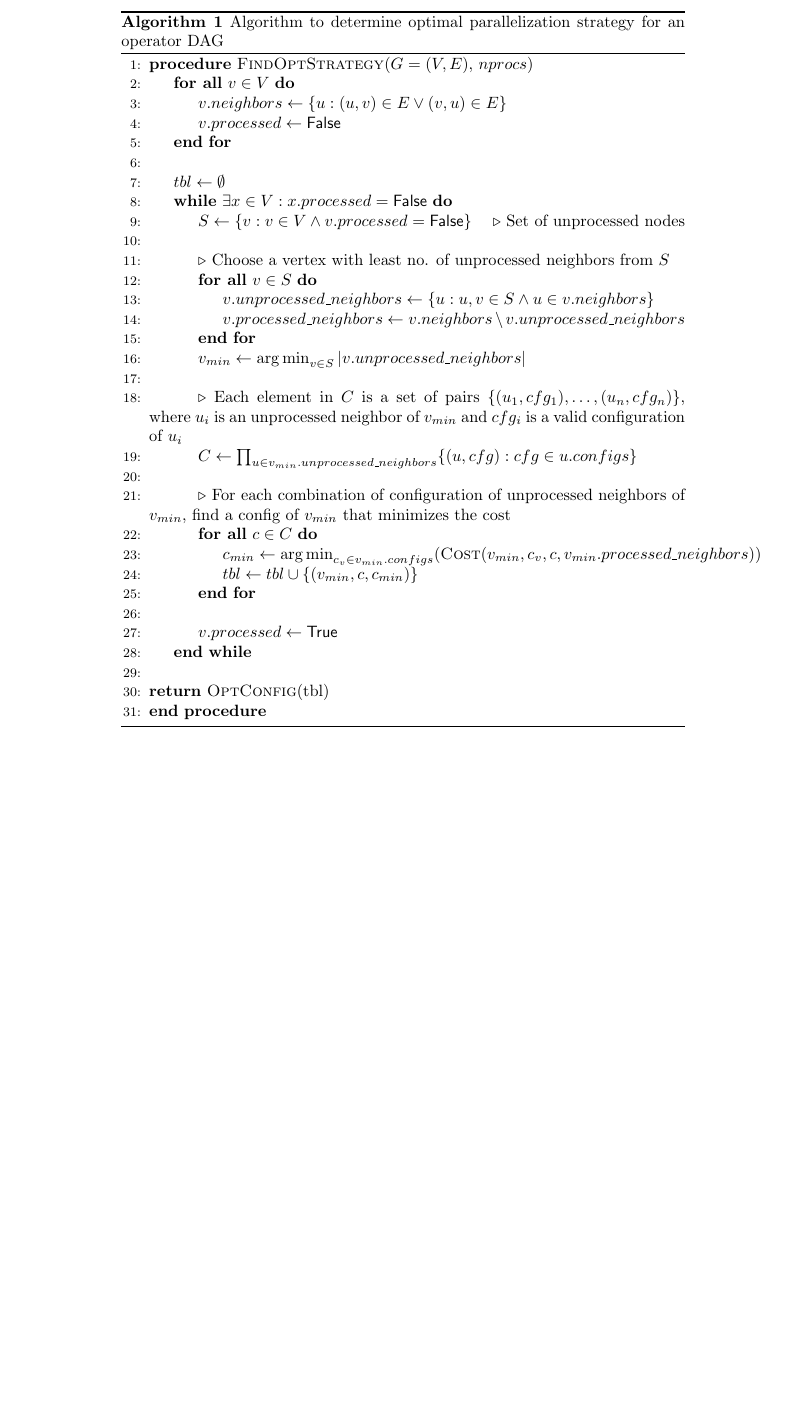
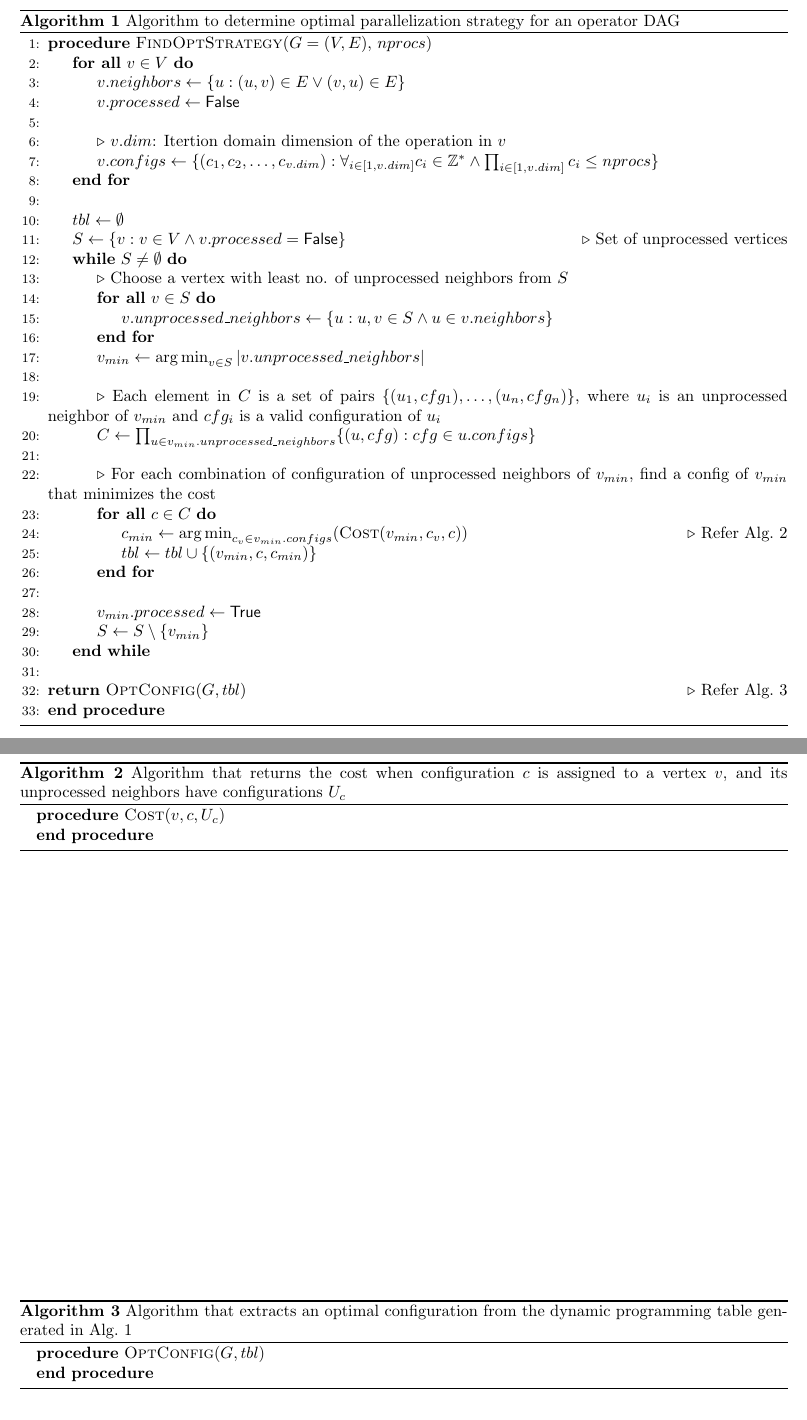
Before and after one commit to baidu-research/PaSE, a LaTeX document (doc/algo.tex): part of the page before the commit and two parts of pages 1 and 2 of 2 after it, the two joined at a grey line, cut so that both start at the same text, the shorter picture padded with empty space. Compiled offline with pdfLaTeX.

Commit message:
Update to the doc

```diff
--- a/doc/algo.tex
+++ b/doc/algo.tex
@@ -3,6 +3,7 @@
 \usepackage{amsmath}
 \usepackage{amssymb}
 \usepackage{algorithm,algpseudocode}
+\usepackage[margin=1in]{geometry}
 
 \algnewcommand{\LeftComment}[1]{\State \(\triangleright\) #1}
 \DeclareMathOperator*{\argmax}{arg\,max}
@@ -14,7 +15,7 @@
 \begin{document}
 
 \begin{algorithm}
-\caption{\label{alg:dp}Algorithm to determine optimal parallelization
+\caption{\label{alg:findoptstrategy}Algorithm to determine optimal parallelization
 strategy for an operator DAG}
 
 \begin{algorithmic}[1]
@@ -23,21 +24,24 @@ strategy for an operator DAG}
 	\ForAll{$v \in V$}
 		\State $v.neighbors \leftarrow  \{u: (u,v) \in E \lor (v,u) \in E\}$
 		\State $v.processed \leftarrow \false$
+
+		\\
+		\LeftComment{$v.dim$: Itertion domain dimension of the operation in $v$}
+		\State $v.configs \leftarrow \{(c_1, c_2,\dots,c_{v.dim}):
+		\forall_{i\in[1,v.dim]}c_i\in \mathbb{Z^*}\land \prod_{i\in [1,v.dim]} c_i \le
+		nprocs\}$
 	\EndFor
 
 	\\
 
 	\State $tbl \leftarrow \emptyset$
-	\While{$\exists x \in V: x.processed = \false$}
-		\State $S \leftarrow \{v: v\in V \land v.processed = \false\}$ \Comment{Set
-		of unprocessed nodes}
-		\\
+	\State $S \leftarrow \{v: v\in V \land v.processed = \false\}$ \Comment{Set
+	of unprocessed vertices}
+	\While{$S \not = \emptyset$}
 		\LeftComment{Choose a vertex with least no. of unprocessed neighbors from
 		$S$}
 		\ForAll{$v \in S$}
 			\State $v.unprocessed\_neighbors \leftarrow \{u: u, v\in S \land u\in v.neighbors\}$
-			\State $v.processed\_neighbors \leftarrow v.neighbors \setminus
-			v.unprocessed\_neighbors$
 		\EndFor
 		\State $v_{min} \leftarrow \argmin_{v\in S} |v.unprocessed\_neighbors|$
 		\\
@@ -54,22 +58,49 @@ strategy for an operator DAG}
 		of $v_{min}$, find a config of $v_{min}$ that minimizes the cost}
 		\ForAll{$c \in C$}
 			\State $c_{min} \leftarrow \argmin_{c_v \in v_{min}.configs}
-			(\Call{Cost}{v_{min}, c_v, c, v_{min}.processed\_neighbors})$
+			(\Call{Cost}{v_{min}, c_v, c})$ \Comment{Refer Alg.~\ref{alg:cost}}
 			\State $tbl \leftarrow tbl \cup \{(v_{min}, c, c_{min})\}$
 		\EndFor
 		\\
 
 
-		\State $v.processed \leftarrow \true$
+		\State $v_{min}.processed \leftarrow \true$
+		\State $S \leftarrow S\setminus \{v_{min}\}$
 	\EndWhile
 	\\
 	\\
-	\Return{\Call{OptConfig}{tbl}}
+	\Return{$\Call{OptConfig}{G, tbl}$} \Comment{Refer Alg.~\ref{alg:optconfig}}
 
 	\EndProcedure
 \end{algorithmic}
 
 \end{algorithm}
 
+\begin{algorithm}
+	\caption{\label{alg:cost}Algorithm that returns the cost when configuration
+	$c$ is assigned to a vertex $v$, and its unprocessed neighbors have
+	configurations $U_c$}
+
+	\begin{algorithmic}
+		\Procedure{Cost}{$v, c, U_c$}
+
+		\EndProcedure
+
+	\end{algorithmic}
+\end{algorithm}
+
+
+\begin{algorithm}
+	\caption{\label{alg:optconfig}Algorithm that extracts an optimal configuration
+	from the dynamic programming table generated in Alg.~\ref{alg:findoptstrategy}}
+
+	\begin{algorithmic}
+		\Procedure{OptConfig}{$G, tbl$}
+
+		\EndProcedure
+
+	\end{algorithmic}
+\end{algorithm}
+
 
 \end{document}
```
Also changed, not shown: doc/Makefile (added), doc/algo.pdf.
